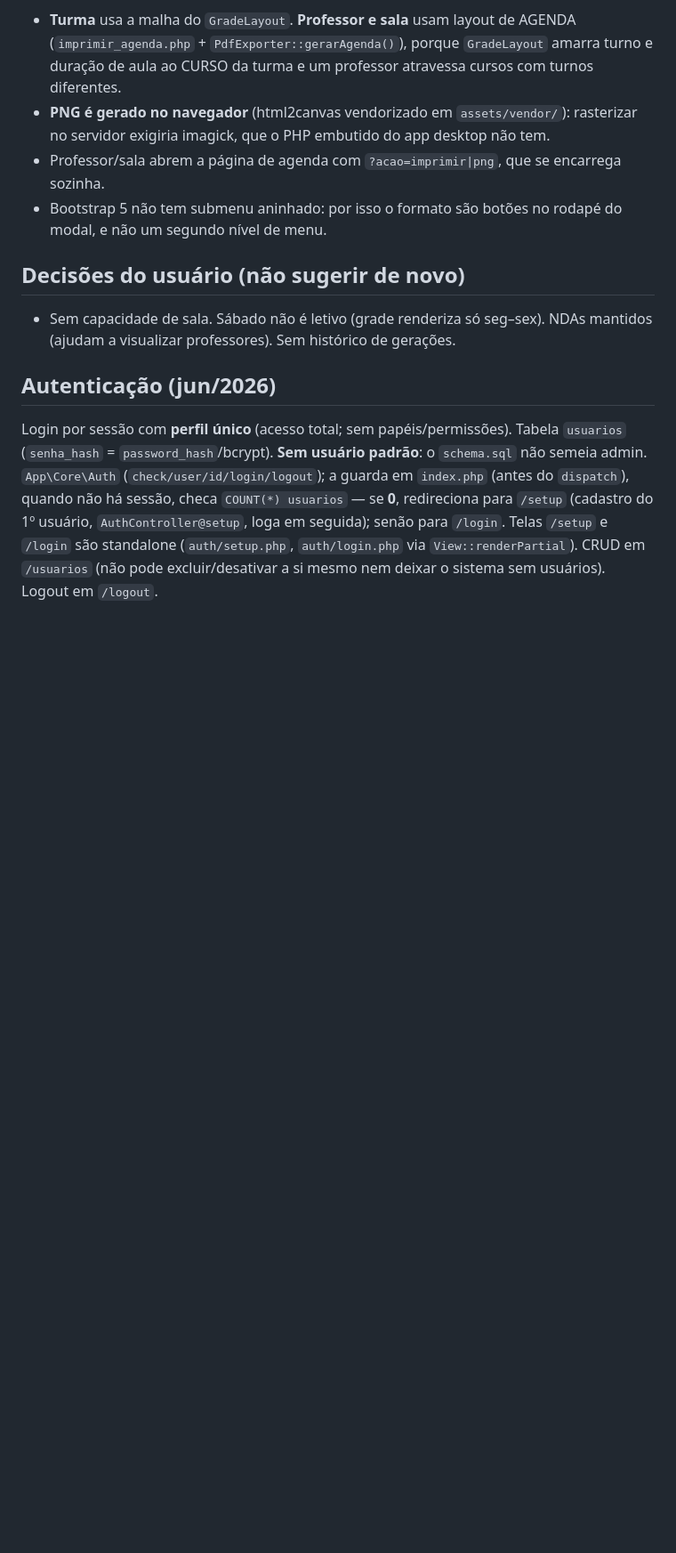
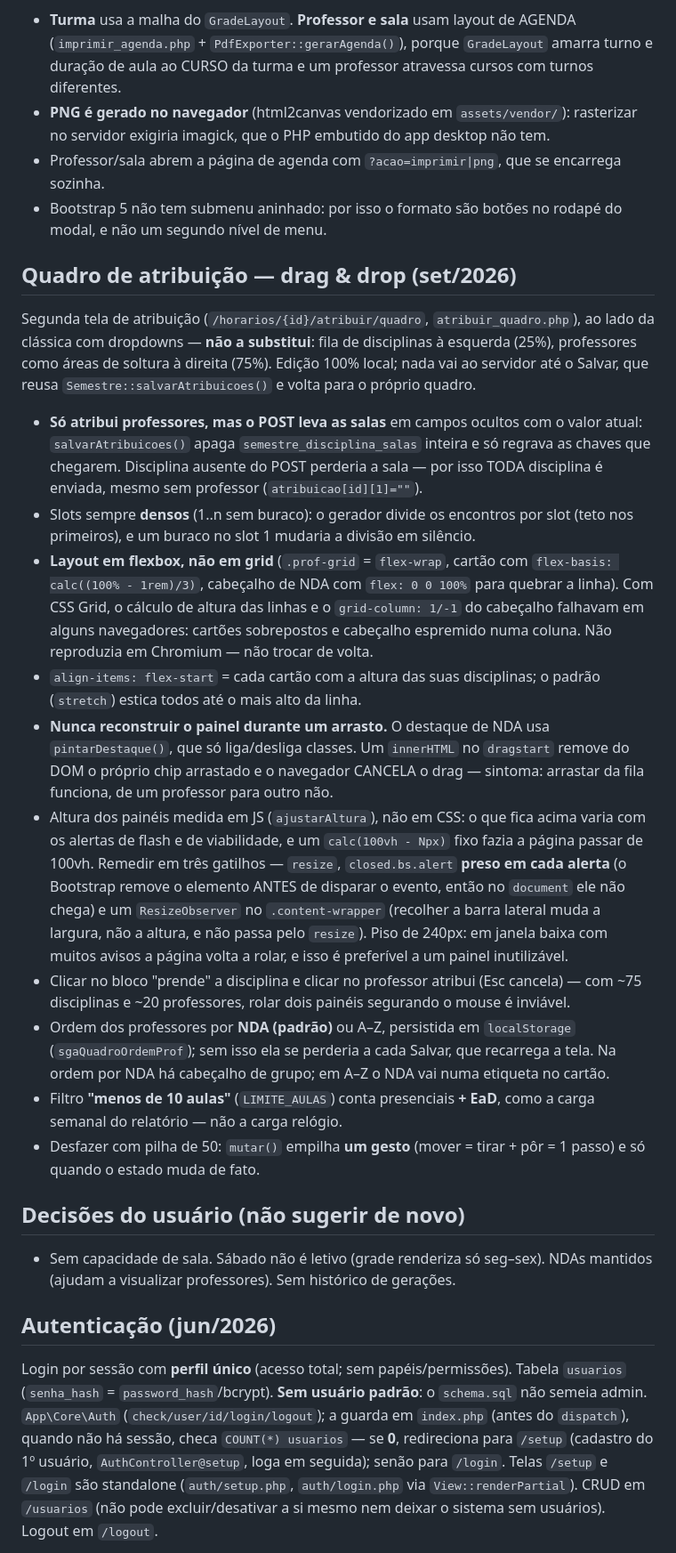
Before and after one commit to badernageral/horarios-academicos, a Markdown page: CLAUDE.md, the part around one of its changes. Shown at 89% size. Rendered like a GitHub page; blank space fills up the shorter version.

Commit message:
Documenta o quadro de atribuição no CLAUDE.md
Registra as decisões que não se deduzem do código: salas viajando em
campos ocultos, flexbox em vez de grid, proibição de reconstruir o painel
durante o arrasto, e a medição da altura dos painéis em JS.

Co-Authored-By: Claude Opus 5 <noreply@anthropic.com>

```diff
--- a/CLAUDE.md
+++ b/CLAUDE.md
@@ -203,6 +207,47 @@ turmas (só no escopo turma) e três botões: PDF, PNG, Imprimir.
 - Bootstrap 5 não tem submenu aninhado: por isso o formato são botões no rodapé do modal, e
   não um segundo nível de menu.
 
+## Quadro de atribuição — drag & drop (set/2026)
+
+Segunda tela de atribuição (`/horarios/{id}/atribuir/quadro`, `atribuir_quadro.php`), ao lado
+da clássica com dropdowns — **não a substitui**: fila de disciplinas à esquerda (25%),
+professores como áreas de soltura à direita (75%). Edição 100% local; nada vai ao servidor até
+o Salvar, que reusa `Semestre::salvarAtribuicoes()` e volta para o próprio quadro.
+
+- **Só atribui professores, mas o POST leva as salas** em campos ocultos com o valor atual:
+  `salvarAtribuicoes()` apaga `semestre_disciplina_salas` inteira e só regrava as chaves que
+  chegarem. Disciplina ausente do POST perderia a sala — por isso TODA disciplina é enviada,
+  mesmo sem professor (`atribuicao[id][1]=""`).
+- Slots sempre **densos** (1..n sem buraco): o gerador divide os encontros por slot (teto nos
+  primeiros), e um buraco no slot 1 mudaria a divisão em silêncio.
+- **Layout em flexbox, não em grid** (`.prof-grid` = `flex-wrap`, cartão com
+  `flex-basis: calc((100% - 1rem)/3)`, cabeçalho de NDA com `flex: 0 0 100%` para quebrar a
+  linha). Com CSS Grid, o cálculo de altura das linhas e o `grid-column: 1/-1` do cabeçalho
+  falhavam em alguns navegadores: cartões sobrepostos e cabeçalho espremido numa coluna.
+  Não reproduzia em Chromium — não trocar de volta.
+- `align-items: flex-start` = cada cartão com a altura das suas disciplinas; o padrão
+  (`stretch`) estica todos até o mais alto da linha.
+- **Nunca reconstruir o painel durante um arrasto.** O destaque de NDA usa `pintarDestaque()`,
+  que só liga/desliga classes. Um `innerHTML` no `dragstart` remove do DOM o próprio chip
+  arrastado e o navegador CANCELA o drag — sintoma: arrastar da fila funciona, de um professor
+  para outro não.
+- Altura dos painéis medida em JS (`ajustarAltura`), não em CSS: o que fica acima varia com os
+  alertas de flash e de viabilidade, e um `calc(100vh - Npx)` fixo fazia a página passar de
+  100vh. Remedir em três gatilhos — `resize`, `closed.bs.alert` **preso em cada alerta**
+  (o Bootstrap remove o elemento ANTES de disparar o evento, então no `document` ele não
+  chega) e um `ResizeObserver` no `.content-wrapper` (recolher a barra lateral muda a largura,
+  não a altura, e não passa pelo `resize`). Piso de 240px: em janela baixa com muitos avisos a
+  página volta a rolar, e isso é preferível a um painel inutilizável.
+- Clicar no bloco "prende" a disciplina e clicar no professor atribui (Esc cancela) — com
+  ~75 disciplinas e ~20 professores, rolar dois painéis segurando o mouse é inviável.
+- Ordem dos professores por **NDA (padrão)** ou A–Z, persistida em `localStorage`
+  (`sgaQuadroOrdemProf`); sem isso ela se perderia a cada Salvar, que recarrega a tela.
+  Na ordem por NDA há cabeçalho de grupo; em A–Z o NDA vai numa etiqueta no cartão.
+- Filtro **"menos de 10 aulas"** (`LIMITE_AULAS`) conta presenciais **+ EaD**, como a carga
+  semanal do relatório — não a carga relógio.
+- Desfazer com pilha de 50: `mutar()` empilha **um gesto** (mover = tirar + pôr = 1 passo) e
+  só quando o estado muda de fato.
+
 ## Decisões do usuário (não sugerir de novo)
 
 - Sem capacidade de sala. Sábado não é letivo (grade renderiza só
```
Also changed, not shown: other parts of CLAUDE.md (+5 -1 lines).
